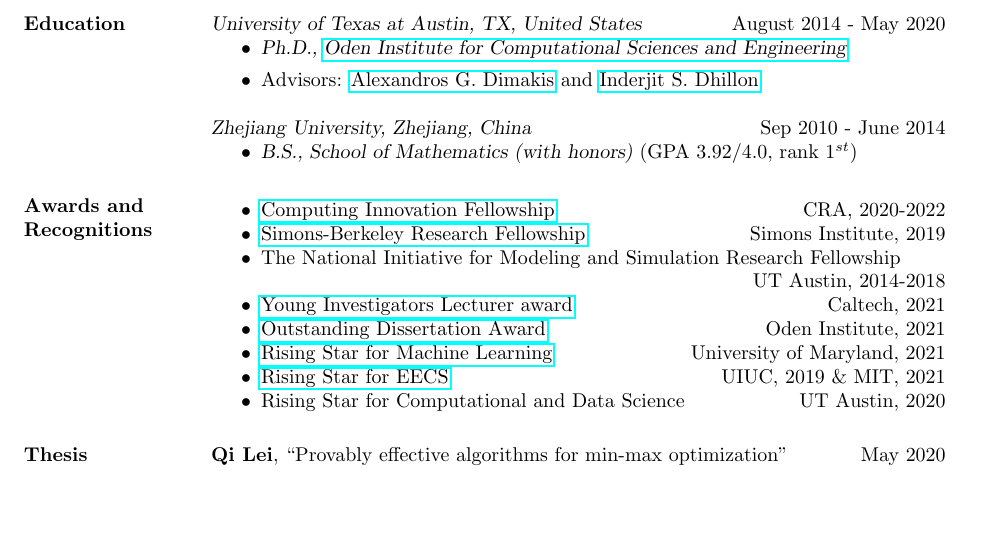
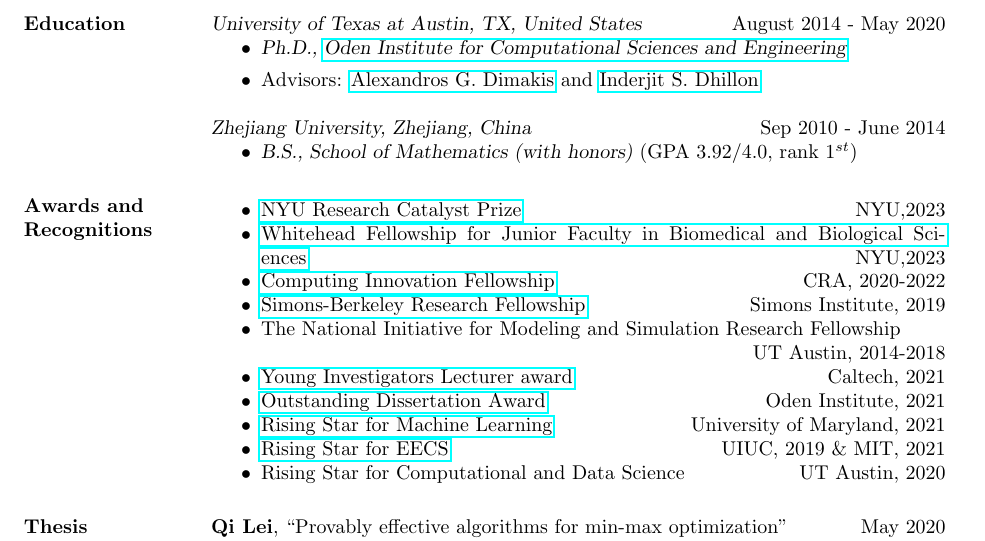
Before and after one commit to cecilialeiqi/cecilialeiqi.github.io, a LaTeX CV (cv_2.tex): part of page 1 of 5, cut so that both start at the same text, the shorter picture padded with empty space. Compiled offline with pdfLaTeX.

Commit message:
04012024

```diff
--- a/cv_2.tex
+++ b/cv_2.tex
@@ -136,6 +136,8 @@
 
 
 \section{Awards and Recognitions}\begin{itemize}[noitemsep]
+	\item {\href{https://www.nyu.edu/about/leadership-university-administration/office-of-the-president/office-of-the-provost/support-for-research-at-nyu/institutional-support-for-faculty.html#RCP}{NYU Research Catalyst Prize}}\hspace*\fill\hfill{NYU,2023}
+	\item {\href{https://www.nyu.edu/about/leadership-university-administration/office-of-the-president/office-of-the-provost/support-for-research-at-nyu/institutional-support-for-faculty.html}{Whitehead Fellowship for Junior Faculty in Biomedical and Biological Sciences}}\hspace*\fill\hfill{NYU,2023}
 	\item {\href{https://cifellows2020.org/2020-class/}{Computing Innovation Fellowship} } \hspace*\fill\hfill{CRA, 2020-2022}
 	\item {\href{https://simons.berkeley.edu/programs/fellows}{Simons-Berkeley Research Fellowship}} \hspace*\fill\hfill{Simons Institute, 2019}
 	\item { The National Initiative for Modeling and Simulation Research
```
Also changed, not shown: cv_2.pdf, 2 other files.
